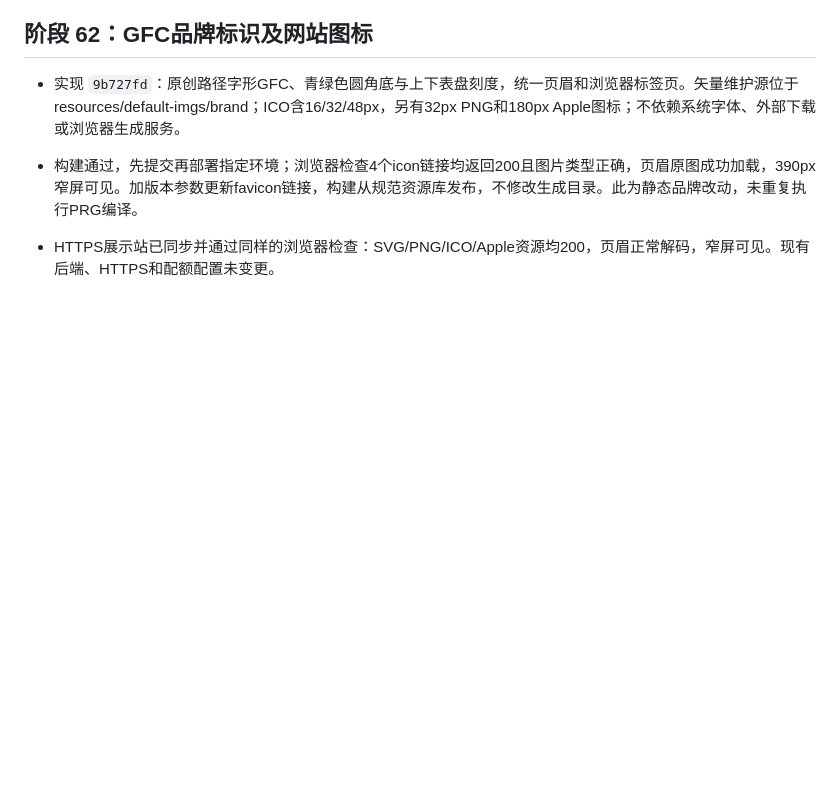
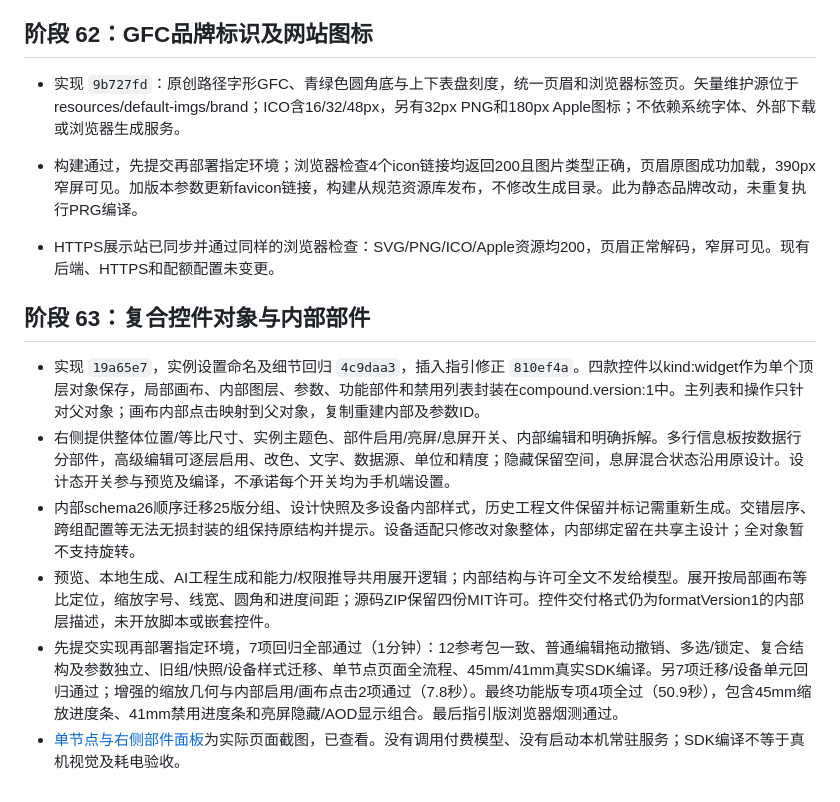
Before and after one commit to yusger/GarminFaceCreator, a Markdown page: docs/stage-validation.md, the part around the change. Drawn GitHub-style; blank space fills up the shorter version.

```diff
--- a/docs/stage-validation.md
+++ b/docs/stage-validation.md
@@ -604,3 +604,13 @@ P0 与 P1 清单已完成。P2、架构试点、素材库和新增参考项目
 - 构建通过，先提交再部署指定环境；浏览器检查4个icon链接均返回200且图片类型正确，页眉原图成功加载，390px窄屏可见。加版本参数更新favicon链接，构建从规范资源库发布，不修改生成目录。此为静态品牌改动，未重复执行PRG编译。
 
 - HTTPS展示站已同步并通过同样的浏览器检查：SVG/PNG/ICO/Apple资源均200，页眉正常解码，窄屏可见。现有后端、HTTPS和配额配置未变更。
+
+
+## 阶段 63：复合控件对象与内部部件
+
+- 实现 `19a65e7`，实例设置命名及细节回归 `4c9daa3`，插入指引修正 `810ef4a`。四款控件以kind:widget作为单个顶层对象保存，局部画布、内部图层、参数、功能部件和禁用列表封装在compound.version:1中。主列表和操作只针对父对象；画布内部点击映射到父对象，复制重建内部及参数ID。
+- 右侧提供整体位置/等比尺寸、实例主题色、部件启用/亮屏/息屏开关、内部编辑和明确拆解。多行信息板按数据行分部件，高级编辑可逐层启用、改色、文字、数据源、单位和精度；隐藏保留空间，息屏混合状态沿用原设计。设计态开关参与预览及编译，不承诺每个开关均为手机端设置。
+- 内部schema26顺序迁移25版分组、设计快照及多设备内部样式，历史工程文件保留并标记需重新生成。交错层序、跨组配置等无法无损封装的组保持原结构并提示。设备适配只修改对象整体，内部绑定留在共享主设计；全对象暂不支持旋转。
+- 预览、本地生成、AI工程生成和能力/权限推导共用展开逻辑；内部结构与许可全文不发给模型。展开按局部画布等比定位，缩放字号、线宽、圆角和进度间距；源码ZIP保留四份MIT许可。控件交付格式仍为formatVersion1的内部层描述，未开放脚本或嵌套控件。
+- 先提交实现再部署指定环境，7项回归全部通过（1分钟）：12参考包一致、普通编辑拖动撤销、多选/锁定、复合结构及参数独立、旧组/快照/设备样式迁移、单节点页面全流程、45mm/41mm真实SDK编译。另7项迁移/设备单元回归通过；增强的缩放几何与内部启用/画布点击2项通过（7.8秒）。最终功能版专项4项全过（50.9秒），包含45mm缩放进度条、41mm禁用进度条和亮屏隐藏/AOD显示组合。最后指引版浏览器烟测通过。
+- [单节点与右侧部件面板](screenshots/compound-widget.png)为实际页面截图，已查看。没有调用付费模型、没有启动本机常驻服务；SDK编译不等于真机视觉及耗电验收。
```
Also changed, not shown: README.en.md (+2 -0 lines), readme.md (+2 -0 lines), docs/screenshots/compound-widget.png (added).
